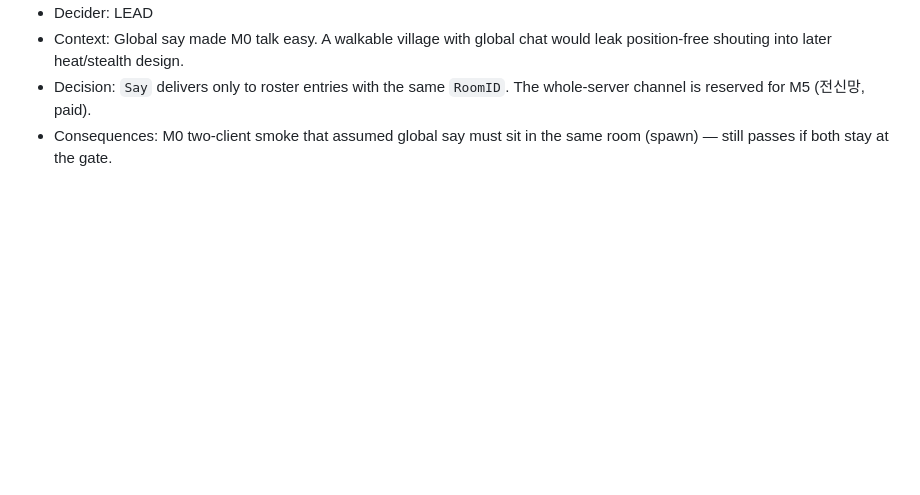
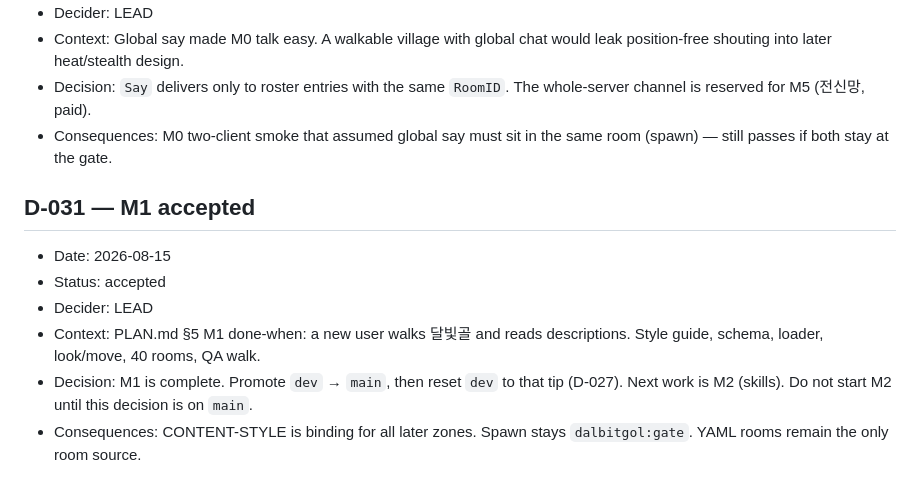
Before and after one commit to pjhwa/yeomyeong, a Markdown page: docs/DECISIONS.md, the part around the change. GitHub-like rendering; blank space fills up the shorter version.

```diff
--- a/docs/DECISIONS.md
+++ b/docs/DECISIONS.md
@@ -387,3 +387,16 @@ Format:
   The whole-server channel is reserved for M5 (전신망, paid).
 - Consequences: M0 two-client smoke that assumed global say must sit in
   the same room (spawn) — still passes if both stay at the gate.
+
+## D-031 — M1 accepted
+
+- Date: 2026-08-15
+- Status: accepted
+- Decider: LEAD
+- Context: PLAN.md §5 M1 done-when: a new user walks 달빛골 and reads
+  descriptions. Style guide, schema, loader, look/move, 40 rooms, QA walk.
+- Decision: M1 is complete. Promote `dev` → `main`, then reset `dev` to
+  that tip (D-027). Next work is M2 (skills). Do not start M2 until this
+  decision is on `main`.
+- Consequences: CONTENT-STYLE is binding for all later zones. Spawn stays
+  `dalbitgol:gate`. YAML rooms remain the only room source.
```
Also changed, not shown: README.ko.md (+3 -3 lines), README.md (+4 -4 lines).
